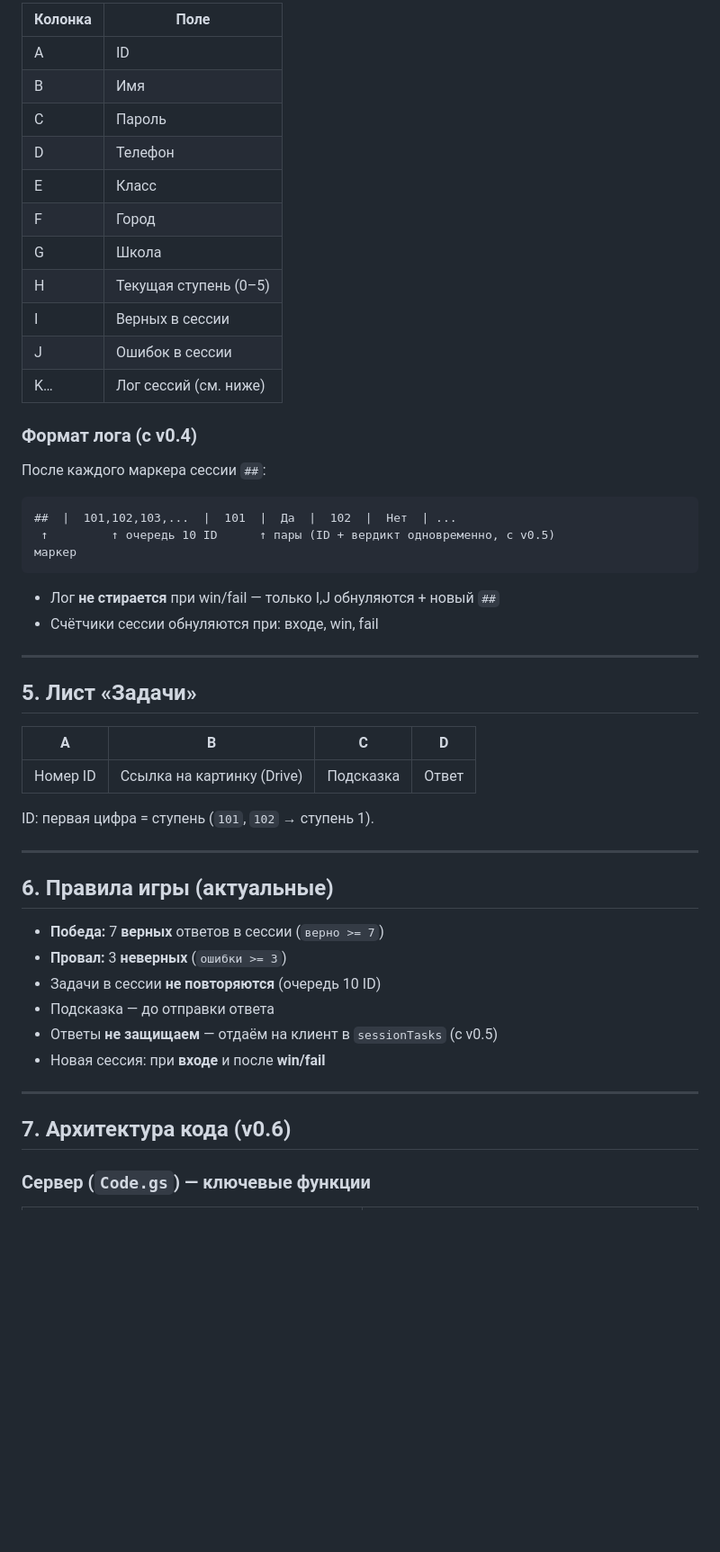
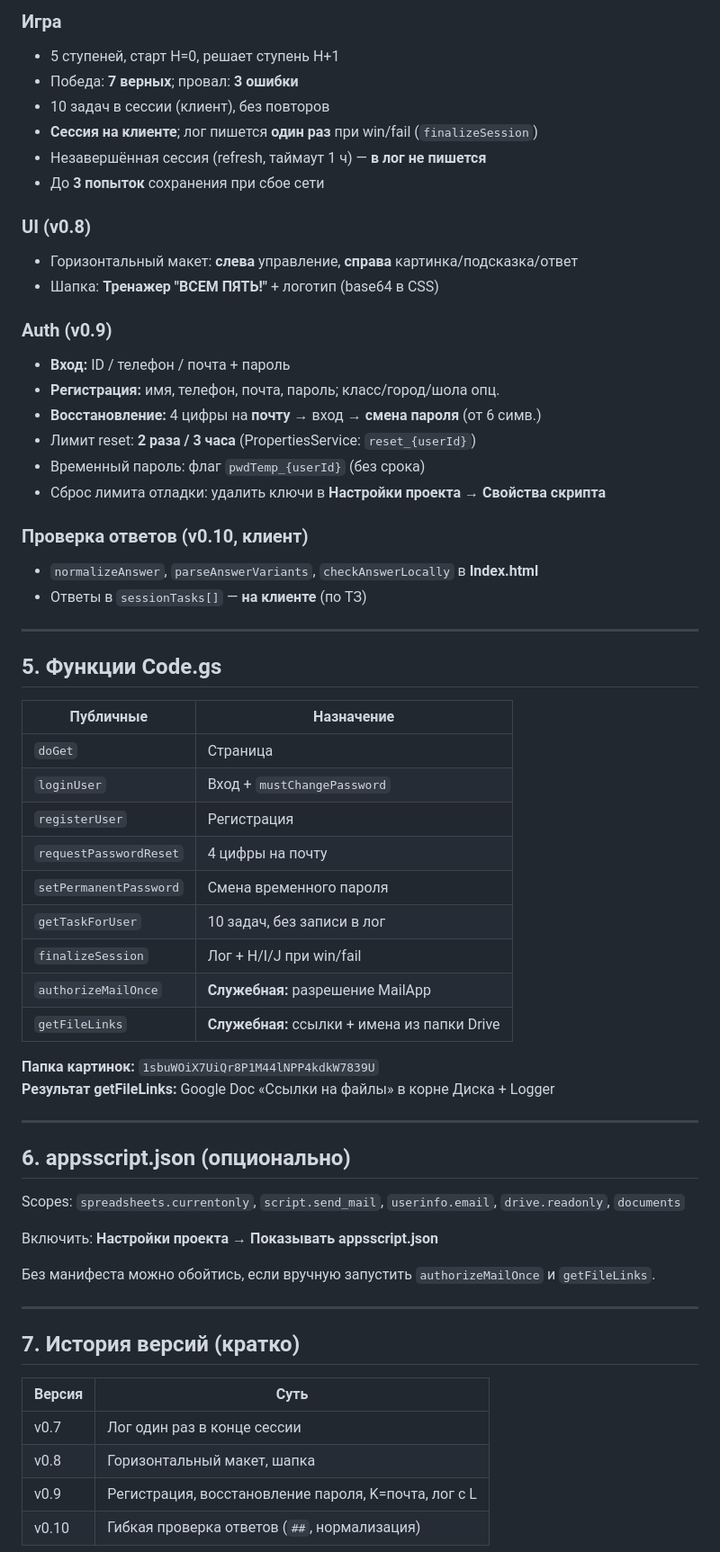
Before and after one commit to KT9995675/123-Trainer, a Markdown page: HANDOFF.md, the part around one of its changes. Shown at 90% size. Rendered like a GitHub page; blank space fills up the shorter version.

Commit message:
Обновить HANDOFF.md для переезда в новый чат (v0.10).
Актуальная архитектура, auth, деплой и чек-лист рисков.

Co-authored-by: Cursor <cursoragent@cursor.com>

````diff
--- a/HANDOFF.md
+++ b/HANDOFF.md
@@ -49,55 +68,65 @@
 
-| Колонка | Поле |
-|---|---|
-| A | ID |
-| B | Имя |
-| C | Пароль |
-| D | Телефон |
-| E | Класс |
-| F | Город |
-| G | Школа |
-| H | Текущая ступень (0–5) |
-| I | Верных в сессии |
-| J | Ошибок в сессии |
-| K… | Лог сессий (см. ниже) |
+### Игра
+- 5 ступеней, старт H=0, решает ступень H+1
+- Победа: **7 верных**; провал: **3 ошибки**
+- 10 задач в сессии (клиент), без повторов
+- **Сессия на клиенте**; лог пишется **один раз** при win/fail (`finalizeSession`)
+- Незавершённая сессия (refresh, таймаут 1 ч) — **в лог не пишется**
+- До **3 попыток** сохранения при сбое сети
 
-### Формат лога (с v0.4)
+### UI (v0.8)
+- Горизонтальный макет: **слева** управление, **справа** картинка/подсказка/ответ
+- Шапка: **Тренажер "ВСЕМ ПЯТЬ!"** + логотип (base64 в CSS)
 
-После каждого маркера сессии `##`:
+### Auth (v0.9)
+- **Вход:** ID / телефон / почта + пароль
+- **Регистрация:** имя, телефон, почта, пароль; класс/город/шола опц.
+- **Восстановление:** 4 цифры на **почту** → вход → **смена пароля** (от 6 симв.)
+- Лимит reset: **2 раза / 3 часа** (PropertiesService: `reset_{userId}`)
+- Временный пароль: флаг `pwdTemp_{userId}` (без срока)
+- Сброс лимита отладки: удалить ключи в **Настройки проекта → Свойства скрипта**
 
-```
-##  |  101,102,103,...  |  101  |  Да  |  102  |  Нет  | ...
- ↑         ↑ очередь 10 ID      ↑ пары (ID + вердикт одновременно, с v0.5)
-маркер
-```
-
-- Лог **не стирается** при win/fail — только I,J обнуляются + новый `##`
-- Счётчики сессии обнуляются при: входе, win, fail
+### Проверка ответов (v0.10, клиент)
+- `normalizeAnswer`, `parseAnswerVariants`, `checkAnswerLocally` в **Index.html**
+- Ответы в `sessionTasks[]` — **на клиенте** (по ТЗ)
 
 ---
 
-## 5. Лист «Задачи»
+## 5. Функции Code.gs
 
-| A | B | C | D |
-|---|---|---|---|
-| Номер ID | Ссылка на картинку (Drive) | Подсказка | Ответ |
+| Публичные | Назначение |
+|---|---|
+| `doGet` | Страница |
+| `loginUser` | Вход + `mustChangePassword` |
+| `registerUser` | Регистрация |
+| `requestPasswordReset` | 4 цифры на почту |
+| `setPermanentPassword` | Смена временного пароля |
+| `getTaskForUser` | 10 задач, без записи в лог |
+| `finalizeSession` | Лог + H/I/J при win/fail |
+| `authorizeMailOnce` | **Служебная:** разрешение MailApp |
+| `getFileLinks` | **Служебная:** ссылки + имена из папки Drive |
 
-ID: первая цифра = ступень (`101`, `102` → ступень 1).
+**Папка картинок:** `1sbuWOiX7UiQr8P1M44lNPP4kdkW7839U`
+**Результат getFileLinks:** Google Doc «Ссылки на файлы» в корне Диска + Logger
 
 ---
 
-## 6. Правила игры (актуальные)
+## 6. appsscript.json (опционально)
 
-- **Победа:** 7 **верных** ответов в сессии (`верно >= 7`)
-- **Провал:** 3 **неверных** (`ошибки >= 3`)
-- Задачи в сессии **не повторяются** (очередь 10 ID)
-- Подсказка — до отправки ответа
-- Ответы **не защищаем** — отдаём на клиент в `sessionTasks` (с v0.5)
-- Новая сессия: при **входе** и после **win/fail**
+Scopes: `spreadsheets.currentonly`, `script.send_mail`, `userinfo.email`, `drive.readonly`, `documents`
+
+Включить: **Настройки проекта → Показывать appsscript.json**
+
+Без манифеста можно обойтись, если вручную запустить `authorizeMailOnce` и `getFileLinks`.
 
 ---
 
-## 7. Архитектура кода (v0.6)
+## 7. История версий (кратко)
 
-### Сервер (`Code.gs`) — ключевые функции
+| Версия | Суть |
+|---|---|
+| v0.7 | Лог один раз в конце сессии |
+| v0.8 | Горизонтальный макет, шапка |
+| v0.9 | Регистрация, восстановление пароля, K=почта, лог с L |
+| v0.10 | Гибкая проверка ответов (`##`, нормализация) |
 
````
Also changed, not shown: other parts of HANDOFF.md (+76 -99 lines).
